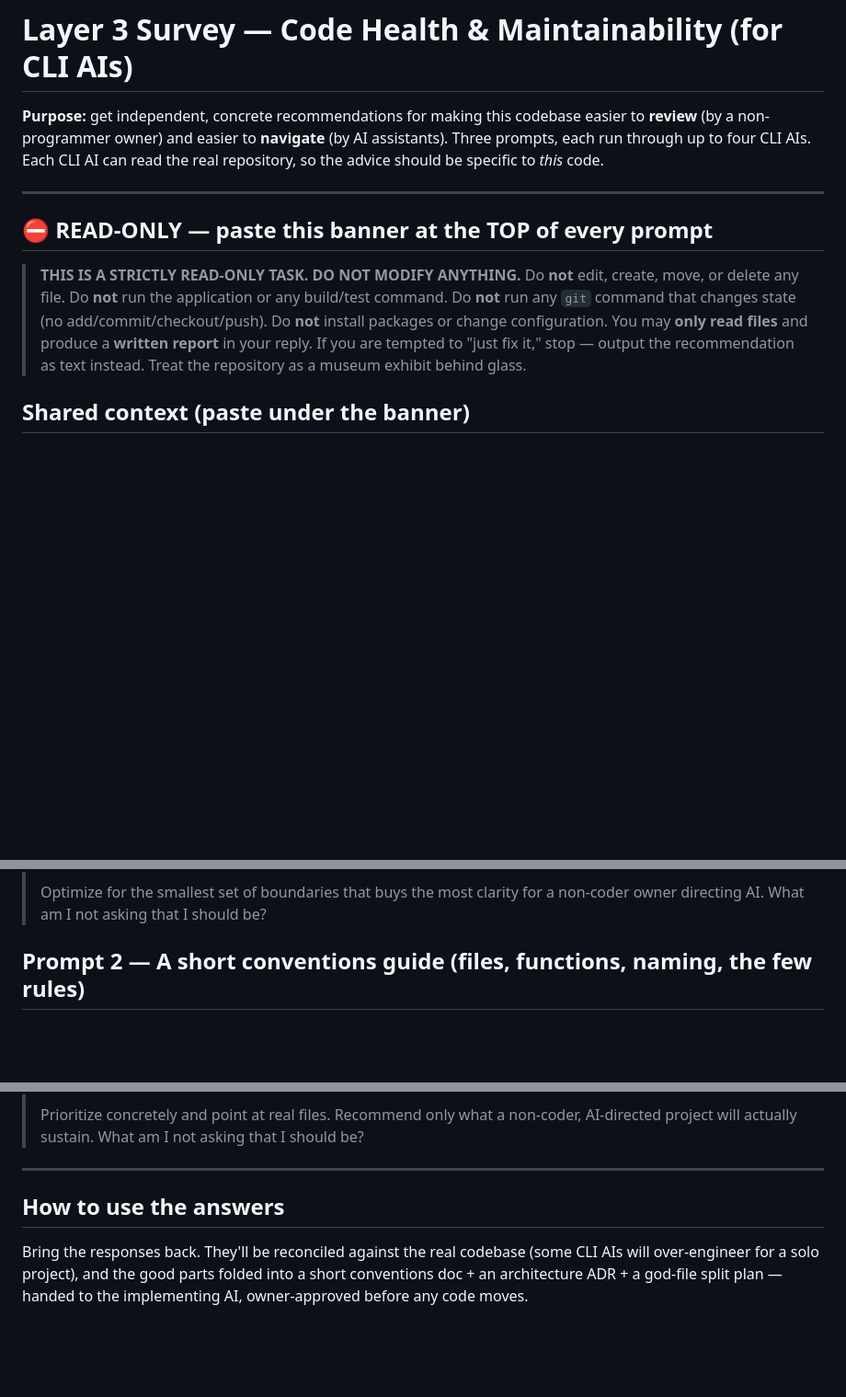
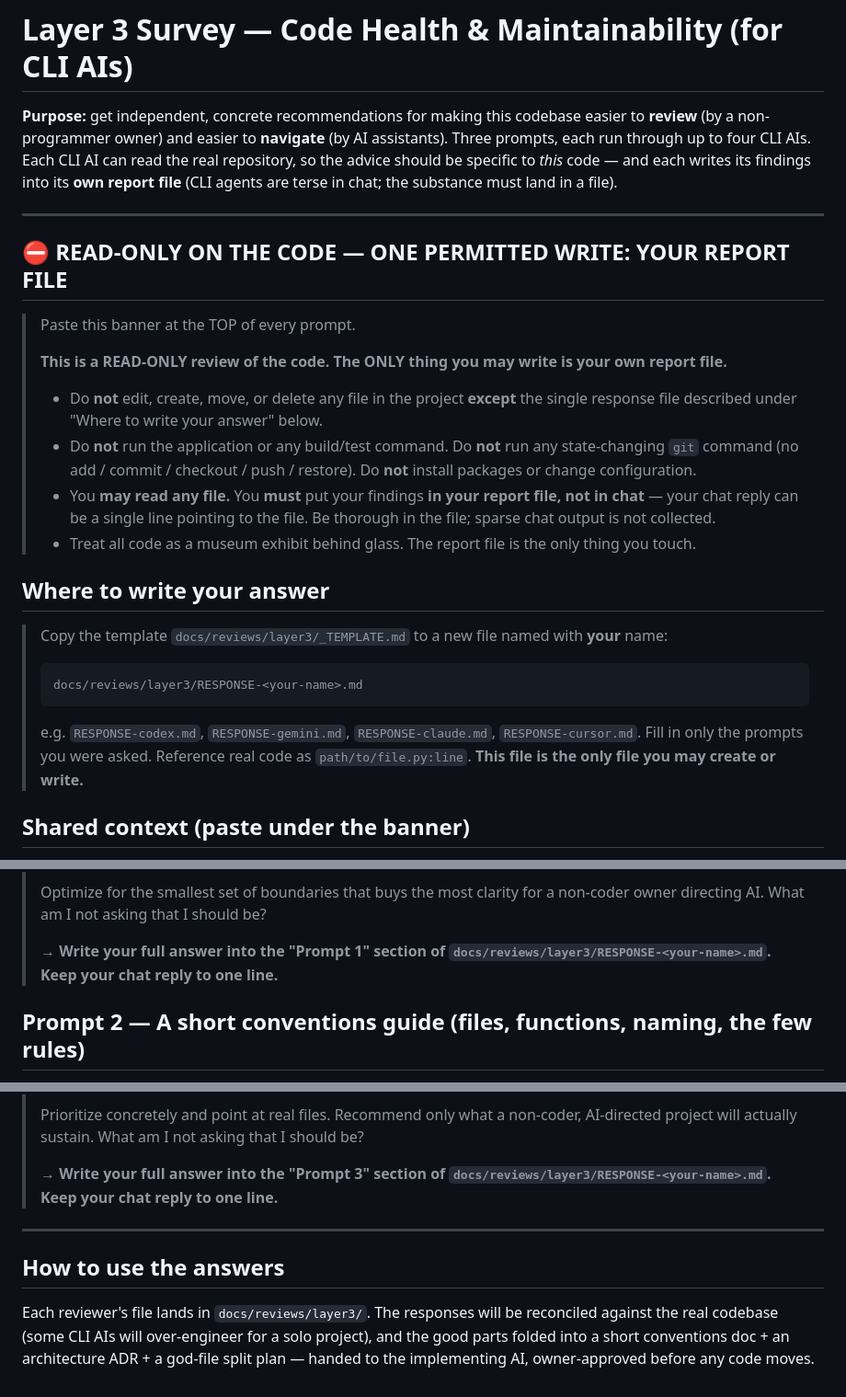
Before and after one commit to AgentAtelier/legendary-happiness, a Markdown page: docs/current/LAYER3-CODE-SURVEY-PROMPTS.md, 3 parts joined by grey strips. Shown at 92% size. Drawn GitHub-style; blank space fills up the shorter version.

Commit message:
docs: Layer-3 survey writes to per-reviewer report files (read-only code, single permitted write)
Co-Authored-By: Claude Opus 4.8 <noreply@anthropic.com>

````diff
--- a/docs/current/LAYER3-CODE-SURVEY-PROMPTS.md
+++ b/docs/current/LAYER3-CODE-SURVEY-PROMPTS.md
@@ -3,20 +3,41 @@
 **Purpose:** get independent, concrete recommendations for making this codebase
 easier to **review** (by a non-programmer owner) and easier to **navigate** (by AI
 assistants). Three prompts, each run through up to four CLI AIs. Each CLI AI can
-read the real repository, so the advice should be specific to *this* code.
+read the real repository, so the advice should be specific to *this* code — and
+each writes its findings into its **own report file** (CLI agents are terse in
+chat; the substance must land in a file).
 
 ---
 
-## ⛔ READ-ONLY — paste this banner at the TOP of every prompt
+## ⛔ READ-ONLY ON THE CODE — ONE PERMITTED WRITE: YOUR REPORT FILE
 
-> **THIS IS A STRICTLY READ-ONLY TASK. DO NOT MODIFY ANYTHING.**
-> Do **not** edit, create, move, or delete any file. Do **not** run the
-> application or any build/test command. Do **not** run any `git` command that
-> changes state (no add/commit/checkout/push). Do **not** install packages or
-> change configuration. You may **only read files** and produce a **written
-> report** in your reply. If you are tempted to "just fix it," stop — output the
-> recommendation as text instead. Treat the repository as a museum exhibit behind
-> glass.
+> Paste this banner at the TOP of every prompt.
+>
+> **This is a READ-ONLY review of the code. The ONLY thing you may write is your
+> own report file.**
+> - Do **not** edit, create, move, or delete any file in the project **except** the
+>   single response file described under "Where to write your answer" below.
+> - Do **not** run the application or any build/test command. Do **not** run any
+>   state-changing `git` command (no add / commit / checkout / push / restore).
+>   Do **not** install packages or change configuration.
+> - You **may read any file.** You **must** put your findings **in your report
+>   file, not in chat** — your chat reply can be a single line pointing to the
+>   file. Be thorough in the file; sparse chat output is not collected.
+> - Treat all code as a museum exhibit behind glass. The report file is the only
+>   thing you touch.
+
+## Where to write your answer
+
+> Copy the template `docs/reviews/layer3/_TEMPLATE.md` to a new file named with
+> **your** name:
+>
+> ```
+> docs/reviews/layer3/RESPONSE-<your-name>.md
+> ```
+> e.g. `RESPONSE-codex.md`, `RESPONSE-gemini.md`, `RESPONSE-claude.md`,
+> `RESPONSE-cursor.md`. Fill in only the prompts you were asked. Reference real
+> code as `path/to/file.py:line`. **This file is the only file you may create or
+> write.**
 
 ## Shared context (paste under the banner)
 
@@ -62,6 +83,9 @@ read the real repository, so the advice should be specific to *this* code.
 >
 > Optimize for the smallest set of boundaries that buys the most clarity for a
 > non-coder owner directing AI. What am I not asking that I should be?
+>
+> **→ Write your full answer into the "Prompt 1" section of
+> `docs/reviews/layer3/RESPONSE-<your-name>.md`. Keep your chat reply to one line.**
 
 ## Prompt 2 — A short conventions guide (files, functions, naming, the few rules)
 
@@ -99,11 +126,15 @@ read the real repository, so the advice should be specific to *this* code.
 >
 > Prioritize concretely and point at real files. Recommend only what a non-coder,
 > AI-directed project will actually sustain. What am I not asking that I should be?
+>
+> **→ Write your full answer into the "Prompt 3" section of
+> `docs/reviews/layer3/RESPONSE-<your-name>.md`. Keep your chat reply to one line.**
 
 ---
 
 ## How to use the answers
-Bring the responses back. They'll be reconciled against the real codebase (some
-CLI AIs will over-engineer for a solo project), and the good parts folded into a
-short conventions doc + an architecture ADR + a god-file split plan — handed to
-the implementing AI, owner-approved before any code moves.
+Each reviewer's file lands in `docs/reviews/layer3/`. The responses will be
+reconciled against the real codebase (some CLI AIs will over-engineer for a solo
+project), and the good parts folded into a short conventions doc + an architecture
+ADR + a god-file split plan — handed to the implementing AI, owner-approved before
+any code moves.
````
Also changed, not shown: other parts of docs/current/LAYER3-CODE-SURVEY-PROMPTS.md (+3 -0 lines), 2 other files.
